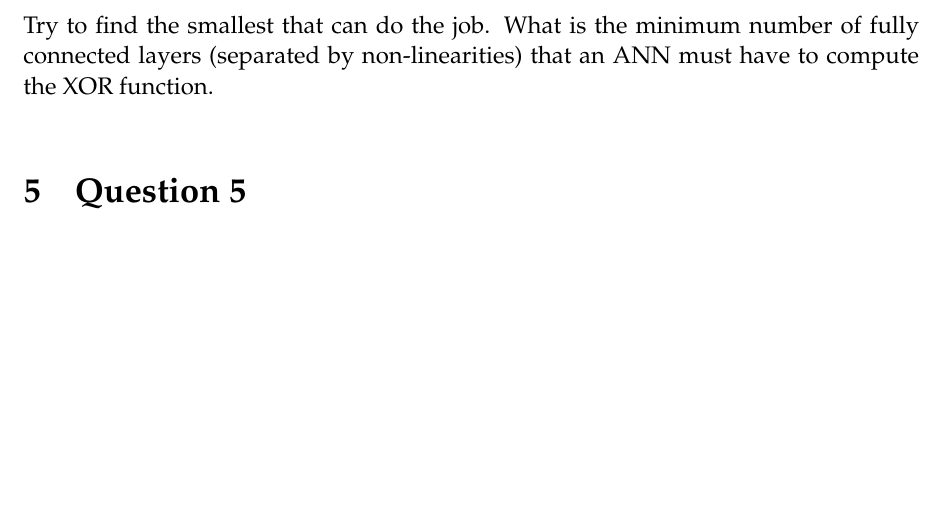
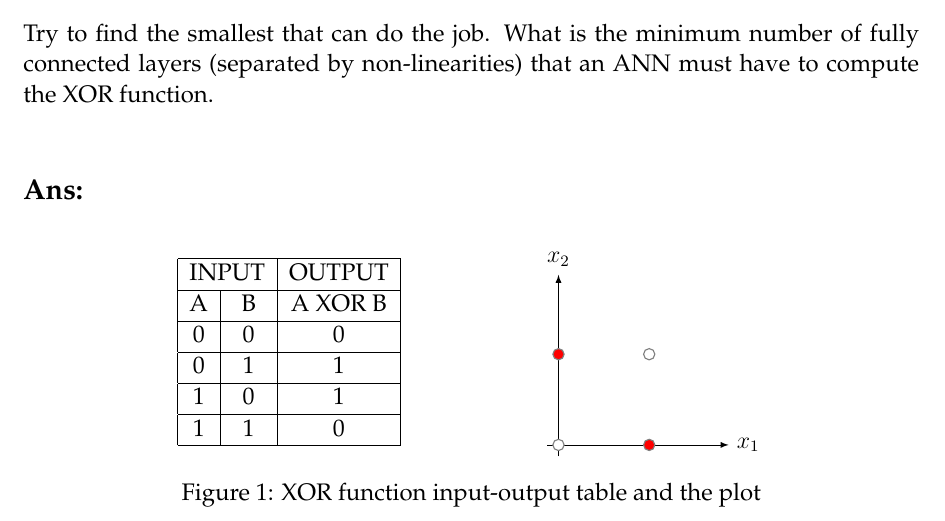
Before and after one commit to chris4540/language-engineering, a LaTeX document (yaraku/report/nlp_hw.tex): part of page 4 of 7, cut so that both start at the same text, the shorter picture padded with empty space. Compiled offline with pdfLaTeX.

Commit message:
[Q4b] Add graph and table of XOR function

```diff
--- a/yaraku/report/nlp_hw.tex
+++ b/yaraku/report/nlp_hw.tex
@@ -20,11 +20,21 @@
 \usepackage{varioref}
 \usepackage{hyperref}
 \usepackage{cleveref}
+\usepackage{tikz}
+\usepackage{pgfplots,booktabs}
 % -----------------------
 
+% -----------------------
 % Env
+% -----------------------
 \setlength{\parindent}{0em}
 \setlength{\parskip}{1em}
+\tikzset{
+    cirwhite/.style={draw=gray,circle,fill=white,minimum size=1pt,inner sep=2pt,line width=0.2mm},
+    cirred/.style={draw=gray,circle,fill=red,minimum size=1pt,inner sep=2pt,line width=0.2mm},
+}
+% -----------------------
+
 
 \title{NLP assignment from yaraku}
 % \subtitle{This will be read by all employees}
@@ -194,6 +204,41 @@ Try to find the smallest that can do the job.
 What is the minimum number of fully connected layers (separated by non-linearities)
 that an ANN must have to compute the XOR function.
 
+\subsection*{Ans:}
+\begin{figure}[!ht]
+    \centering
+    \begin{minipage}{.4\linewidth}
+        \centering
+        \begin{tabular}{|c|c|c|}
+            \hline
+            \multicolumn{2}{|c|}{INPUT} & OUTPUT  \\ \hline
+            A            & B            & A XOR B \\ \hline
+            0            & 0            & 0       \\ \hline
+            0            & 1            & 1       \\ \hline
+            1            & 0            & 1       \\ \hline
+            1            & 1            & 0       \\ \hline
+        \end{tabular}
+    \end{minipage}
+    \begin{minipage}{.4\linewidth}
+        \centering
+        \begin{tikzpicture}[x=2mm,y=2mm]
+            % ref: https://tex.stackexchange.com/a/140753
+            \draw[|->, -latex, draw] (-1,0) -- (15,0); %draw axis
+            \draw[|->, -latex, draw] (0,-1) -- (0,15);
+
+            \node[anchor=west] at (15,0) {$x_1$};  % draw axis labels
+            \node[anchor=south] at (0,15) {$x_2$};
+
+            \node[cirwhite] at (0,0) {}; % circles
+            \node[cirred] at (0,8) {};
+            \node[cirred] at (8,0) {};
+            \node[cirwhite] at (8,8) {};
+        \end{tikzpicture}
+    \end{minipage}
+    \caption{XOR function input-output table and the plot}
+\end{figure}
+
+% -----------------------------------------------------------------------------
 \section{Question 5}
 How can you tell if an ML model is underfitting and overfitting?
 % References:
```
